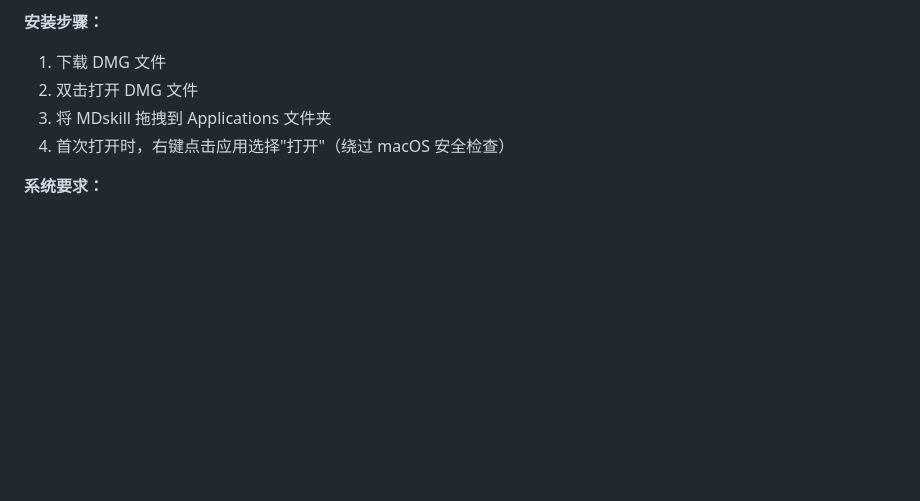
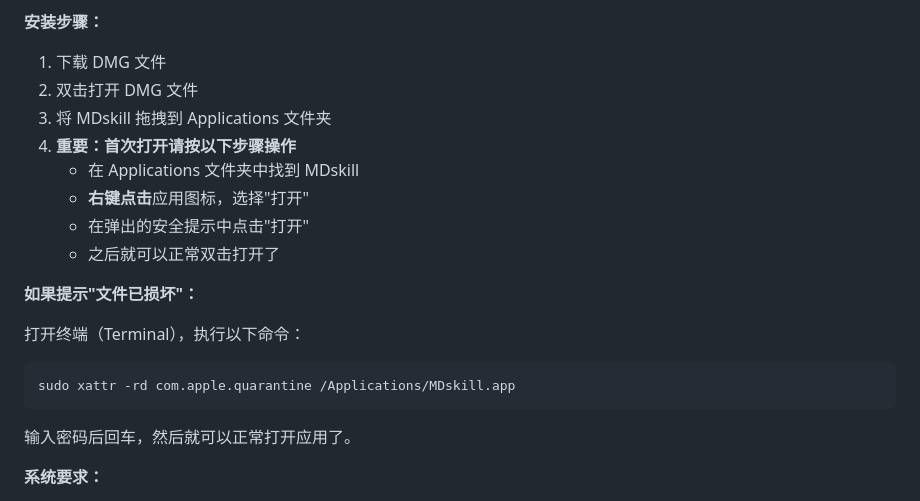
Before and after one commit to AIPMAndy/MDskill, a Markdown page: README.md, the part around the change. GitHub-like rendering; blank space fills up the shorter version.

Commit message:
📝 更新安装说明：添加文件已损坏问题解决方案

````diff
--- a/README.md
+++ b/README.md
@@ -82,7 +82,19 @@
 1. 下载 DMG 文件
 2. 双击打开 DMG 文件
 3. 将 MDskill 拖拽到 Applications 文件夹
-4. 首次打开时，右键点击应用选择"打开"（绕过 macOS 安全检查）
+4. **重要：首次打开请按以下步骤操作**
+   - 在 Applications 文件夹中找到 MDskill
+   - **右键点击**应用图标，选择"打开"
+   - 在弹出的安全提示中点击"打开"
+   - 之后就可以正常双击打开了
+
+**如果提示"文件已损坏"：**
+
+打开终端（Terminal），执行以下命令：
+```bash
+sudo xattr -rd com.apple.quarantine /Applications/MDskill.app
+```
+输入密码后回车，然后就可以正常打开应用了。
 
 **系统要求：**
 - macOS 10.13 或更高版本
````
